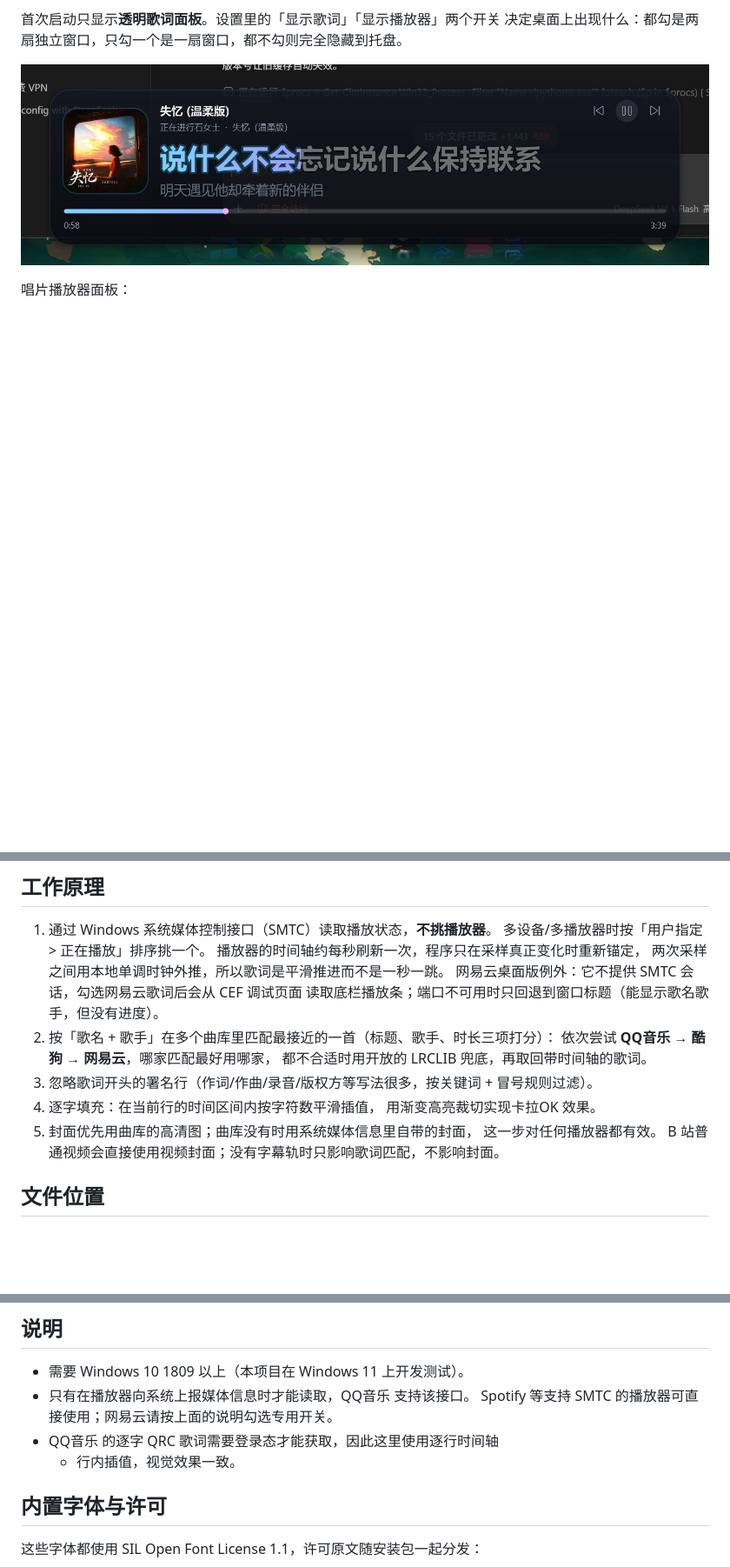
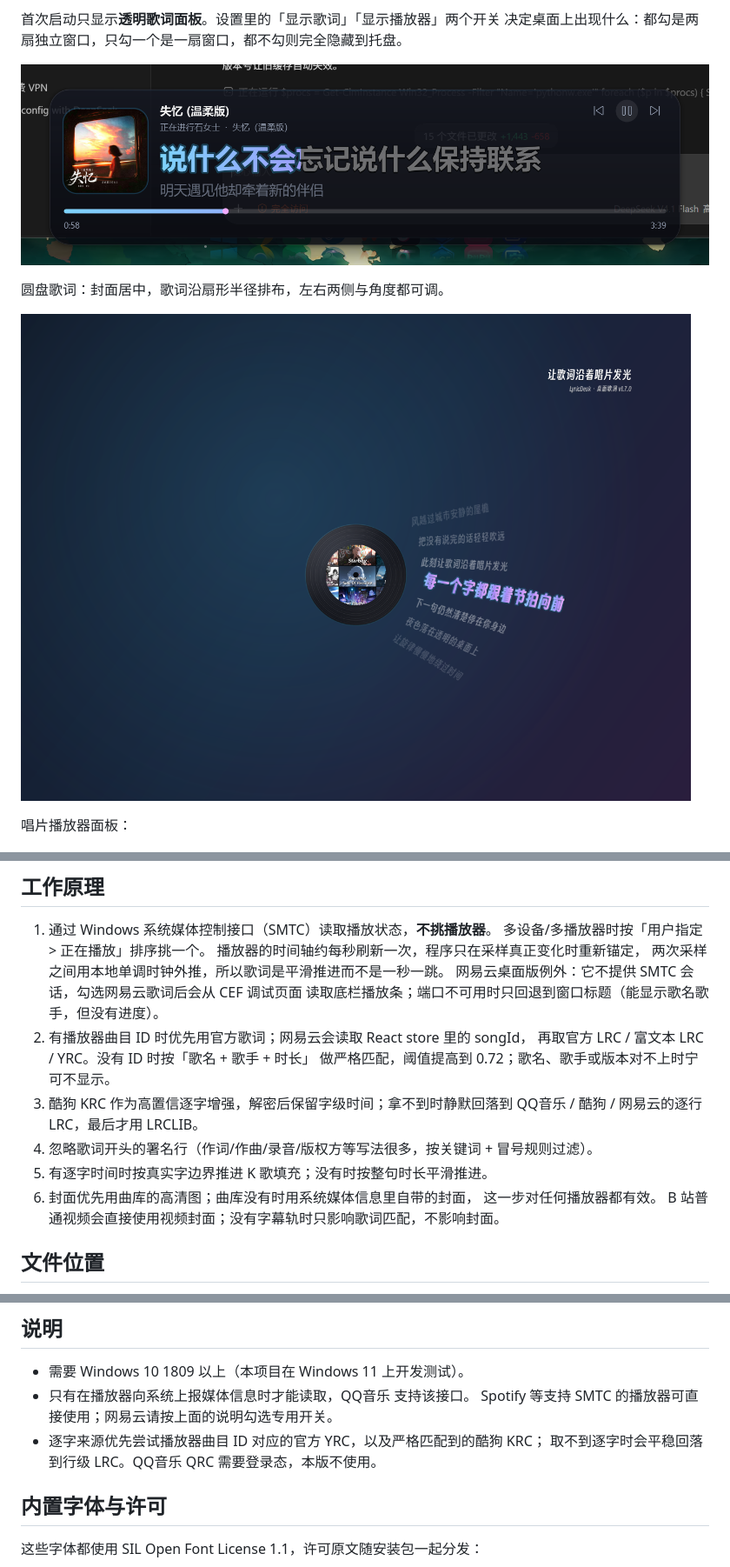
Before and after one commit to stuate-jz/LyricDesk, a Markdown page: README.md, 3 parts joined by grey strips. Shown at 87% size. Rendered like a GitHub page; pictures changed too: assets/screenshots/screenshot-v170-disc.png (added); blank space fills up the shorter version.

```diff
--- a/README.md
+++ b/README.md
@@ -17,6 +17,10 @@ Spotify、PotPlayer、foobar2000 等。同时开多个时可以右键指定跟
 决定桌面上出现什么：都勾是两扇独立窗口，只勾一个是一扇窗口，都不勾则完全隐藏到托盘。
 
 ![效果](assets/screenshots/screenshot.png)
+
+圆盘歌词：封面居中，歌词沿扇形半径排布，左右两侧与角度都可调。
+
+![圆盘歌词](assets/screenshots/screenshot-v170-disc.png)
 
 唱片播放器面板：
 
@@ -149,13 +160,14 @@ pythonw run.pyw
     两次采样之间用本地单调时钟外推，所以歌词是平滑推进而不是一秒一跳。
     网易云桌面版例外：它不提供 SMTC 会话，勾选网易云歌词后会从 CEF 调试页面
     读取底栏播放条；端口不可用时只回退到窗口标题（能显示歌名歌手，但没有进度）。
-2. 按「歌名 + 歌手」在多个曲库里匹配最接近的一首（标题、歌手、时长三项打分）：
-   依次尝试 **QQ音乐 → 酷狗 → 网易云**，哪家匹配最好用哪家，
-    都不合适时用开放的 LRCLIB 兜底，再取回带时间轴的歌词。
-3. 忽略歌词开头的署名行（作词/作曲/录音/版权方等写法很多，按关键词 + 冒号规则过滤）。
-4. 逐字填充：在当前行的时间区间内按字符数平滑插值，
-    用渐变高亮裁切实现卡拉OK 效果。
-5. 封面优先用曲库的高清图；曲库没有时用系统媒体信息里自带的封面，
+2. 有播放器曲目 ID 时优先用官方歌词；网易云会读取 React store 里的 songId，
+   再取官方 LRC / 富文本 LRC / YRC。没有 ID 时按「歌名 + 歌手 + 时长」
+   做严格匹配，阈值提高到 0.72；歌名、歌手或版本对不上时宁可不显示。
+3. 酷狗 KRC 作为高置信逐字增强，解密后保留字级时间；拿不到时静默回落到
+   QQ音乐 / 酷狗 / 网易云的逐行 LRC，最后才用 LRCLIB。
+4. 忽略歌词开头的署名行（作词/作曲/录音/版权方等写法很多，按关键词 + 冒号规则过滤）。
+5. 有逐字时间时按真实字边界推进 K 歌填充；没有时按整句时长平滑推进。
+6. 封面优先用曲库的高清图；曲库没有时用系统媒体信息里自带的封面，
     这一步对任何播放器都有效。
    B 站普通视频会直接使用视频封面；没有字幕轨时只影响歌词匹配，不影响封面。
 
@@ -247,8 +259,8 @@ python -m PyInstaller installer.spec --noconfirm
 - 需要 Windows 10 1809 以上（本项目在 Windows 11 上开发测试）。
 - 只有在播放器向系统上报媒体信息时才能读取，QQ音乐 支持该接口。
   Spotify 等支持 SMTC 的播放器可直接使用；网易云请按上面的说明勾选专用开关。
-- QQ音乐 的逐字 QRC 歌词需要登录态才能获取，因此这里使用逐行时间轴
-  + 行内插值，视觉效果一致。
+- 逐字来源优先尝试播放器曲目 ID 对应的官方 YRC，以及严格匹配到的酷狗 KRC；
+  取不到逐字时会平稳回落到行级 LRC。QQ音乐 QRC 需要登录态，本版不使用。
 
 ## 内置字体与许可
 
```
Also changed, not shown: other parts of README.md (+10 -3 lines), release-page/README.md (+24 -21 lines), assets/screenshots/screenshot-v170-show.png (added), docs/screenshots/disc.png (added), docs/screenshots/show.png, release-page/screenshots/disc.png (added), release-page/screenshots/show.png, 11 other files.
